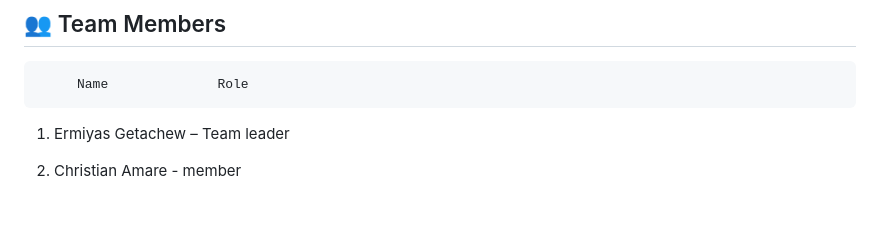
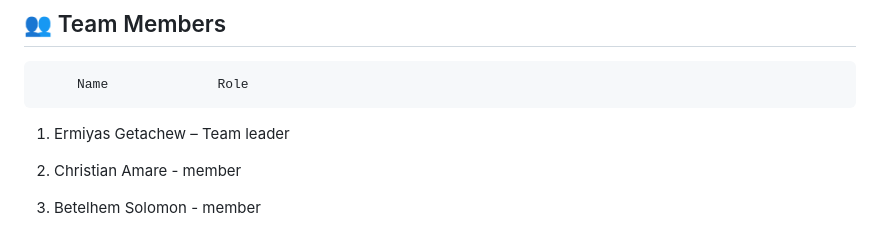
Before and after one commit to GDG-Beginner-Hackathon/Local-Events-Finder, a Markdown page: README.md, the part around the change. Drawn GitHub-style; blank space fills up the shorter version.

Commit message:
Add name as a team member

```diff
--- a/README.md
+++ b/README.md
@@ -218,3 +218,4 @@ Multi-language	Low	Support Amharic and English
 1)   Ermiyas Getachew – Team leader
 
 2)   Christian Amare - member
+3)   Betelhem Solomon  - member
```
